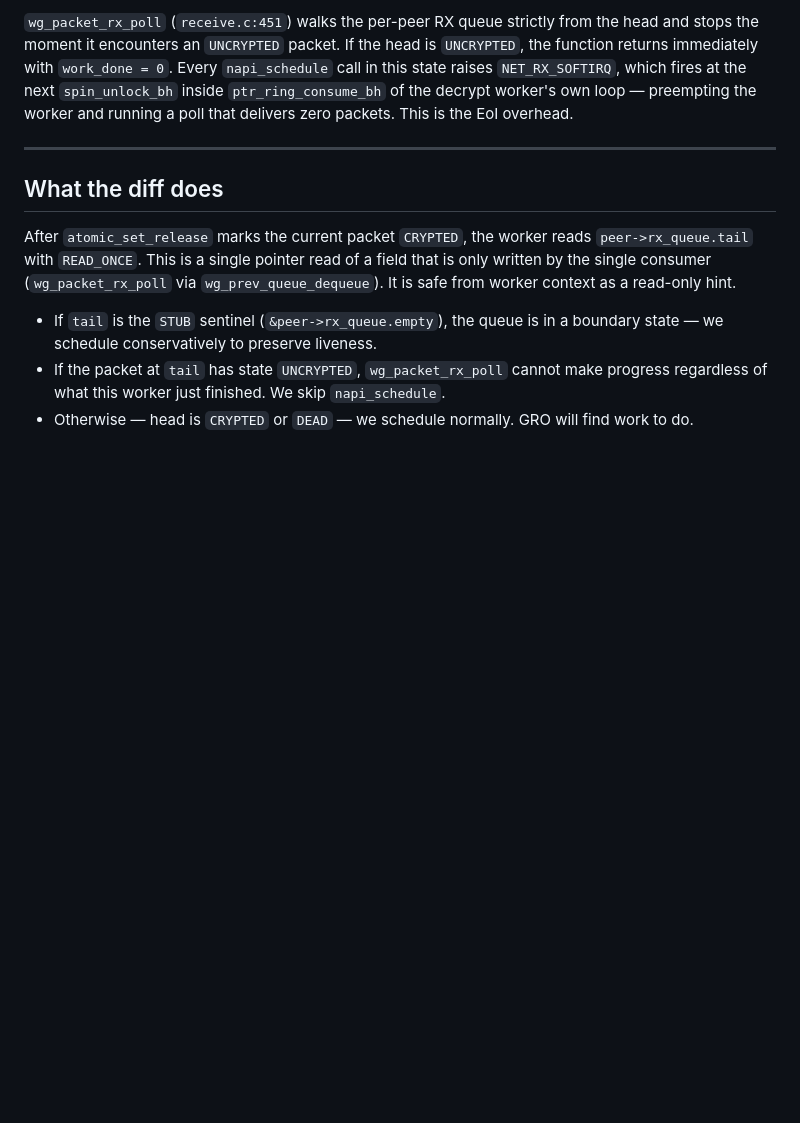
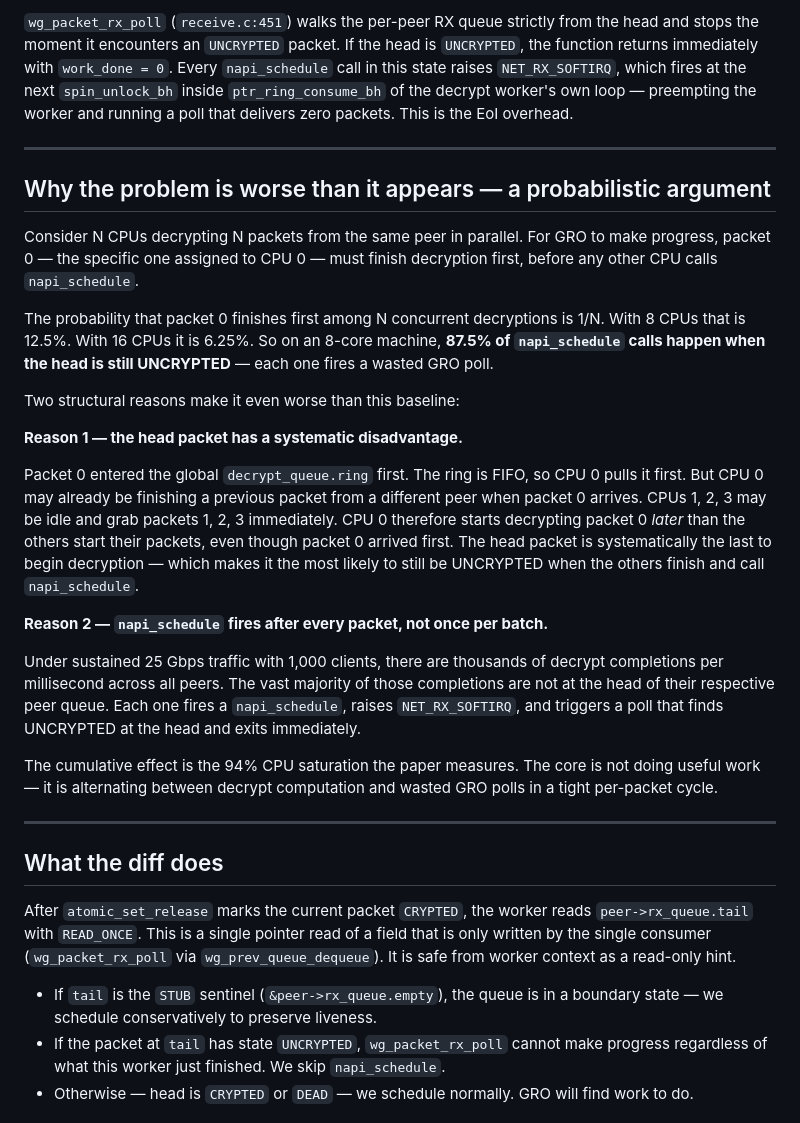
Before and after one commit to AnasAEA/wireguard-receive-path, a Markdown page: admin/ANDRE_SOLUTION_PROPOSAL.md, the part around the change. GitHub-like rendering; blank space fills up the shorter version.

Commit message:
Add probabilistic argument to André proposal — 87.5% wasted on 8 cores, head packet disadvantage

```diff
--- a/admin/ANDRE_SOLUTION_PROPOSAL.md
+++ b/admin/ANDRE_SOLUTION_PROPOSAL.md
@@ -8,6 +8,26 @@
 `wg_queue_enqueue_per_peer_rx` (`queueing.h:196`) calls `napi_schedule` unconditionally after every decrypted packet. Under concurrent decryption — which is the normal case, since `packet_crypt_wq` is `WQ_PERCPU` and multiple CPUs decrypt packets from the same peer in parallel — the head of `peer->rx_queue` is frequently `UNCRYPTED` while packets at other positions are `CRYPTED`.
 
 `wg_packet_rx_poll` (`receive.c:451`) walks the per-peer RX queue strictly from the head and stops the moment it encounters an `UNCRYPTED` packet. If the head is `UNCRYPTED`, the function returns immediately with `work_done = 0`. Every `napi_schedule` call in this state raises `NET_RX_SOFTIRQ`, which fires at the next `spin_unlock_bh` inside `ptr_ring_consume_bh` of the decrypt worker's own loop — preempting the worker and running a poll that delivers zero packets. This is the EoI overhead.
+
+---
+
+## Why the problem is worse than it appears — a probabilistic argument
+
+Consider N CPUs decrypting N packets from the same peer in parallel. For GRO to make progress, packet 0 — the specific one assigned to CPU 0 — must finish decryption first, before any other CPU calls `napi_schedule`.
+
+The probability that packet 0 finishes first among N concurrent decryptions is 1/N. With 8 CPUs that is 12.5%. With 16 CPUs it is 6.25%. So on an 8-core machine, **87.5% of `napi_schedule` calls happen when the head is still UNCRYPTED** — each one fires a wasted GRO poll.
+
+Two structural reasons make it even worse than this baseline:
+
+**Reason 1 — the head packet has a systematic disadvantage.**
+
+Packet 0 entered the global `decrypt_queue.ring` first. The ring is FIFO, so CPU 0 pulls it first. But CPU 0 may already be finishing a previous packet from a different peer when packet 0 arrives. CPUs 1, 2, 3 may be idle and grab packets 1, 2, 3 immediately. CPU 0 therefore starts decrypting packet 0 *later* than the others start their packets, even though packet 0 arrived first. The head packet is systematically the last to begin decryption — which makes it the most likely to still be UNCRYPTED when the others finish and call `napi_schedule`.
+
+**Reason 2 — `napi_schedule` fires after every packet, not once per batch.**
+
+Under sustained 25 Gbps traffic with 1,000 clients, there are thousands of decrypt completions per millisecond across all peers. The vast majority of those completions are not at the head of their respective peer queue. Each one fires a `napi_schedule`, raises `NET_RX_SOFTIRQ`, and triggers a poll that finds UNCRYPTED at the head and exits immediately.
+
+The cumulative effect is the 94% CPU saturation the paper measures. The core is not doing useful work — it is alternating between decrypt computation and wasted GRO polls in a tight per-packet cycle.
 
 ---
 
```
